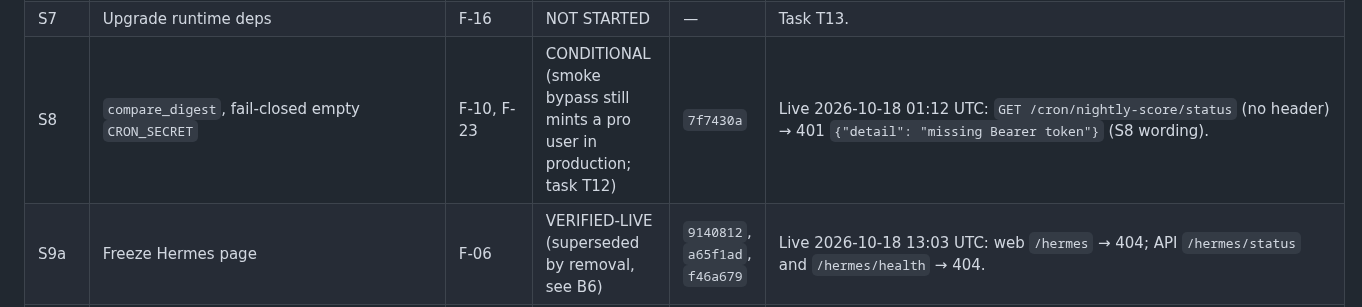
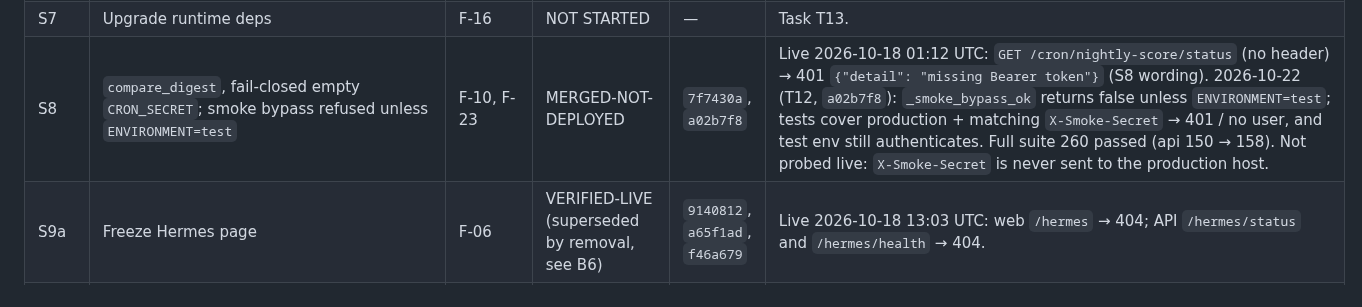
Before and after one commit to satyamdas03/NeuralQuant, a Markdown page: docs/verify/STATUS.md, the part around the change. GitHub-like rendering.

Commit message:
status: S8 smoke bypass refused outside ENVIRONMENT=test (T12)
Co-Authored-By: Claude Opus 5.5 (1M context) <noreply@anthropic.com>
Claude-Session: https://claude.ai/code/session_01VLD8nQsMcxeKpTzfzVJesQ

```diff
--- a/docs/verify/STATUS.md
+++ b/docs/verify/STATUS.md
@@ -82,7 +82,7 @@ Earlier 2026-10-17 12:07 UTC probes (handover) agree. The earlier claim that the
 | S5 | CI runs real pytest | F-19 | VERIFIED-LIVE (CI) | `41a4341` + `a7650dc` | Completed by T1; see T1 row for green and red Actions URLs. |
 | S6 | Secret scan; rotation | F-24 | BLOCKED (founder: key rotation not confirmed) | `a0b876e` | Report only: `docs/verify/evidence/secret_scan_2026-10-13.md`. |
 | S7 | Upgrade runtime deps | F-16 | NOT STARTED | — | Task T13. |
-| S8 | `compare_digest`, fail-closed empty `CRON_SECRET` | F-10, F-23 | CONDITIONAL (smoke bypass still mints a pro user in production; task T12) | `7f7430a` | Live 2026-10-18 01:12 UTC: `GET /cron/nightly-score/status` (no header) → 401 `{"detail": "missing Bearer token"}` (S8 wording). |
+| S8 | `compare_digest`, fail-closed empty `CRON_SECRET`; smoke bypass refused unless `ENVIRONMENT=test` | F-10, F-23 | MERGED-NOT-DEPLOYED | `7f7430a`, `a02b7f8` | Live 2026-10-18 01:12 UTC: `GET /cron/nightly-score/status` (no header) → 401 `{"detail": "missing Bearer token"}` (S8 wording). 2026-10-22 (T12, `a02b7f8`): `_smoke_bypass_ok` returns false unless `ENVIRONMENT=test`; tests cover production + matching `X-Smoke-Secret` → 401 / no user, and test env still authenticates. Full suite 260 passed (api 150 → 158). Not probed live: `X-Smoke-Secret` is never sent to the production host. |
 | S9a | Freeze Hermes page | F-06 | VERIFIED-LIVE (superseded by removal, see B6) | `9140812`, `a65f1ad`, `f46a679` | Live 2026-10-18 13:03 UTC: web `/hermes` → 404; API `/hermes/status` and `/hermes/health` → 404. |
 | S9b | Guest LiveKit budget / pause voice | F-22 | IN PROGRESS | `f53ab9c` | Constants are never read; guests still dispatched. No test. |
 | S9c | Remaining medium/low items | F-09, F-12, F-13, F-15, F-17, F-18, F-21 | NOT STARTED | — | Task T14. |
```
